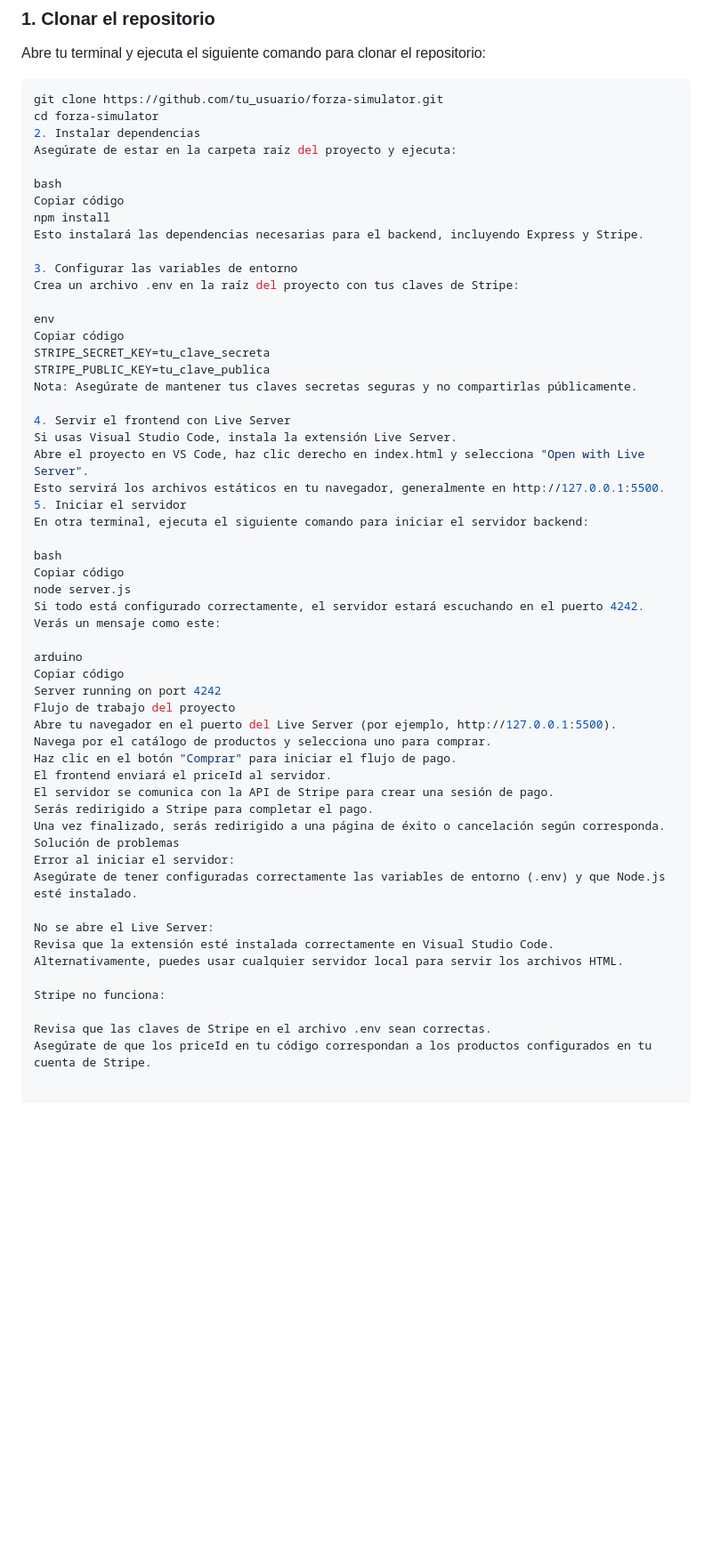
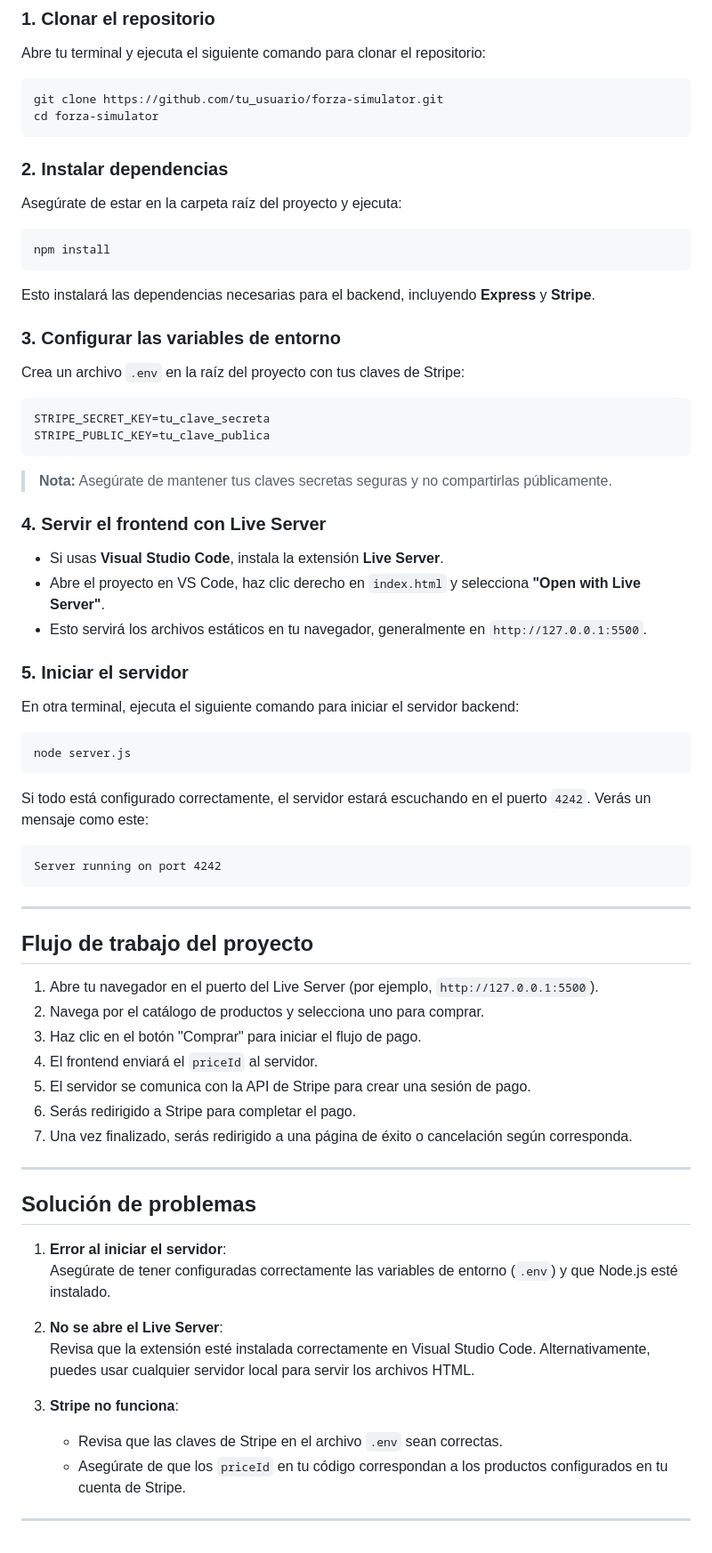
Before and after one commit to Darknight108/Stripe-Forza-Simulator-, a Markdown page: README.md, the part around the change printed below. Shown: that part at 89% size. Drawn GitHub-style; blank space fills up the shorter version.

````diff
--- a/README.md
+++ b/README.md
@@ -23,54 +24,65 @@ Abre tu terminal y ejecuta el siguiente comando para clonar el repositorio:
 ```bash
 git clone https://github.com/tu_usuario/forza-simulator.git
 cd forza-simulator
-2. Instalar dependencias
+```
+
+### 2. Instalar dependencias
 Asegúrate de estar en la carpeta raíz del proyecto y ejecuta:
+```bash
+npm install
+```
 
-bash
-Copiar código
-npm install
-Esto instalará las dependencias necesarias para el backend, incluyendo Express y Stripe.
+Esto instalará las dependencias necesarias para el backend, incluyendo **Express** y **Stripe**.
 
-3. Configurar las variables de entorno
-Crea un archivo .env en la raíz del proyecto con tus claves de Stripe:
-
-env
-Copiar código
+### 3. Configurar las variables de entorno
+Crea un archivo `.env` en la raíz del proyecto con tus claves de Stripe:
+```env
 STRIPE_SECRET_KEY=tu_clave_secreta
 STRIPE_PUBLIC_KEY=tu_clave_publica
-Nota: Asegúrate de mantener tus claves secretas seguras y no compartirlas públicamente.
+```
 
-4. Servir el frontend con Live Server
-Si usas Visual Studio Code, instala la extensión Live Server.
-Abre el proyecto en VS Code, haz clic derecho en index.html y selecciona "Open with Live Server".
-Esto servirá los archivos estáticos en tu navegador, generalmente en http://127.0.0.1:5500.
-5. Iniciar el servidor
+> **Nota:** Asegúrate de mantener tus claves secretas seguras y no compartirlas públicamente.
+
+### 4. Servir el frontend con Live Server
+- Si usas **Visual Studio Code**, instala la extensión **Live Server**.
+- Abre el proyecto en VS Code, haz clic derecho en `index.html` y selecciona **"Open with Live Server"**.
+- Esto servirá los archivos estáticos en tu navegador, generalmente en `http://127.0.0.1:5500`.
+
+### 5. Iniciar el servidor
 En otra terminal, ejecuta el siguiente comando para iniciar el servidor backend:
+```bash
+node server.js
+```
 
-bash
-Copiar código
-node server.js
-Si todo está configurado correctamente, el servidor estará escuchando en el puerto 4242. Verás un mensaje como este:
+Si todo está configurado correctamente, el servidor estará escuchando en el puerto `4242`. Verás un mensaje como este:
+```
+Server running on port 4242
+```
 
-arduino
-Copiar código
-Server running on port 4242
-Flujo de trabajo del proyecto
-Abre tu navegador en el puerto del Live Server (por ejemplo, http://127.0.0.1:5500).
-Navega por el catálogo de productos y selecciona uno para comprar.
-Haz clic en el botón "Comprar" para iniciar el flujo de pago.
-El frontend enviará el priceId al servidor.
-El servidor se comunica con la API de Stripe para crear una sesión de pago.
-Serás redirigido a Stripe para completar el pago.
-Una vez finalizado, serás redirigido a una página de éxito o cancelación según corresponda.
-Solución de problemas
-Error al iniciar el servidor:
-Asegúrate de tener configuradas correctamente las variables de entorno (.env) y que Node.js esté instalado.
+---
 
-No se abre el Live Server:
-Revisa que la extensión esté instalada correctamente en Visual Studio Code. Alternativamente, puedes usar cualquier servidor local para servir los archivos HTML.
+## Flujo de trabajo del proyecto
 
-Stripe no funciona:
+1. Abre tu navegador en el puerto del Live Server (por ejemplo, `http://127.0.0.1:5500`).
+2. Navega por el catálogo de productos y selecciona uno para comprar.
+3. Haz clic en el botón "Comprar" para iniciar el flujo de pago.
+4. El frontend enviará el `priceId` al servidor.
+5. El servidor se comunica con la API de Stripe para crear una sesión de pago.
+6. Serás redirigido a Stripe para completar el pago.
+7. Una vez finalizado, serás redirigido a una página de éxito o cancelación según corresponda.
 
-Revisa que las claves de Stripe en el archivo .env sean correctas.
-Asegúrate de que los priceId en tu código correspondan a los productos configurados en tu cuenta de Stripe.
+---
+
+## Solución de problemas
+
+1. **Error al iniciar el servidor**:
+   Asegúrate de tener configuradas correctamente las variables de entorno (`.env`) y que Node.js esté instalado.
+
+2. **No se abre el Live Server**:
+   Revisa que la extensión esté instalada correctamente en Visual Studio Code. Alternativamente, puedes usar cualquier servidor local para servir los archivos HTML.
+
+3. **Stripe no funciona**:
+   - Revisa que las claves de Stripe en el archivo `.env` sean correctas.
+   - Asegúrate de que los `priceId` en tu código correspondan a los productos configurados en tu cuenta de Stripe.
+
+---
````
Also changed, not shown: other parts of README.md (+1 -0 lines).
